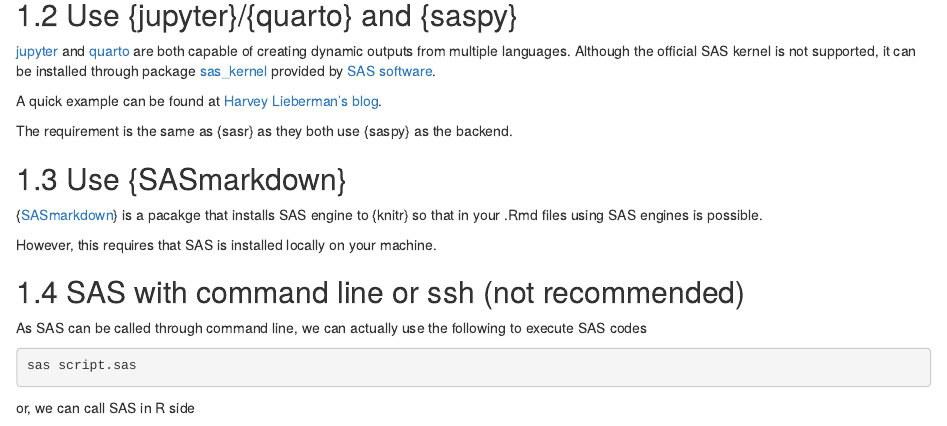
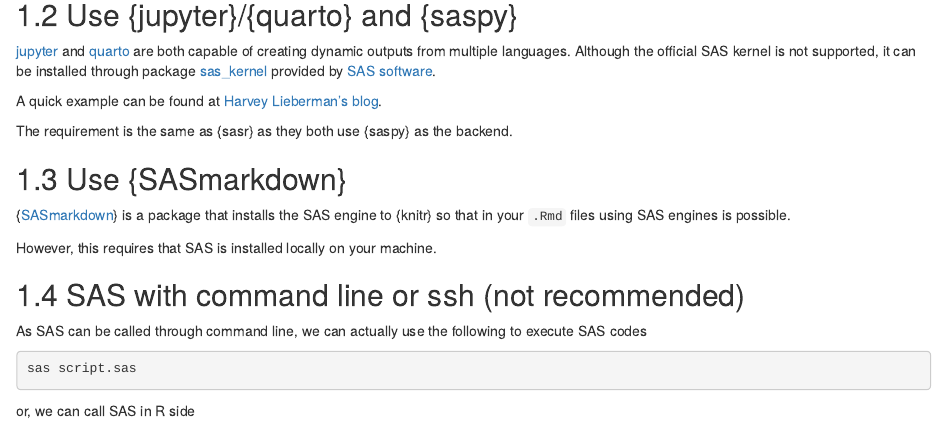
Before and after one commit to Bayer-Group/sas2r, an R Markdown document (13-hybrid-programming.Rmd): the page in a window 1100 px wide, from 630 px down. Rendered offline with R 4.5, knitr and Pandoc, with nearby package versions; drawn as R Markdown's standard HTML page in place of the format the file asks for.

Commit message:
Update 13-hybrid-programming.Rmd
Co-authored-by: Daniel Sabanes Bove <danielinteractive@users.noreply.github.com>

```diff
--- a/13-hybrid-programming.Rmd
+++ b/13-hybrid-programming.Rmd
@@ -40,7 +40,7 @@
 
 ## Use {SASmarkdown}
 
-{[SASmarkdown](https://github.com/Hemken/SASmarkdown)} is a pacakge that installs SAS engine to {knitr} so that in your .Rmd files
+{[SASmarkdown](https://github.com/Hemken/SASmarkdown)} is a package that installs the SAS engine to {knitr} so that in your `.Rmd` files
 using SAS engines is possible.
 
 However, this requires that SAS is installed locally on your machine.
```
